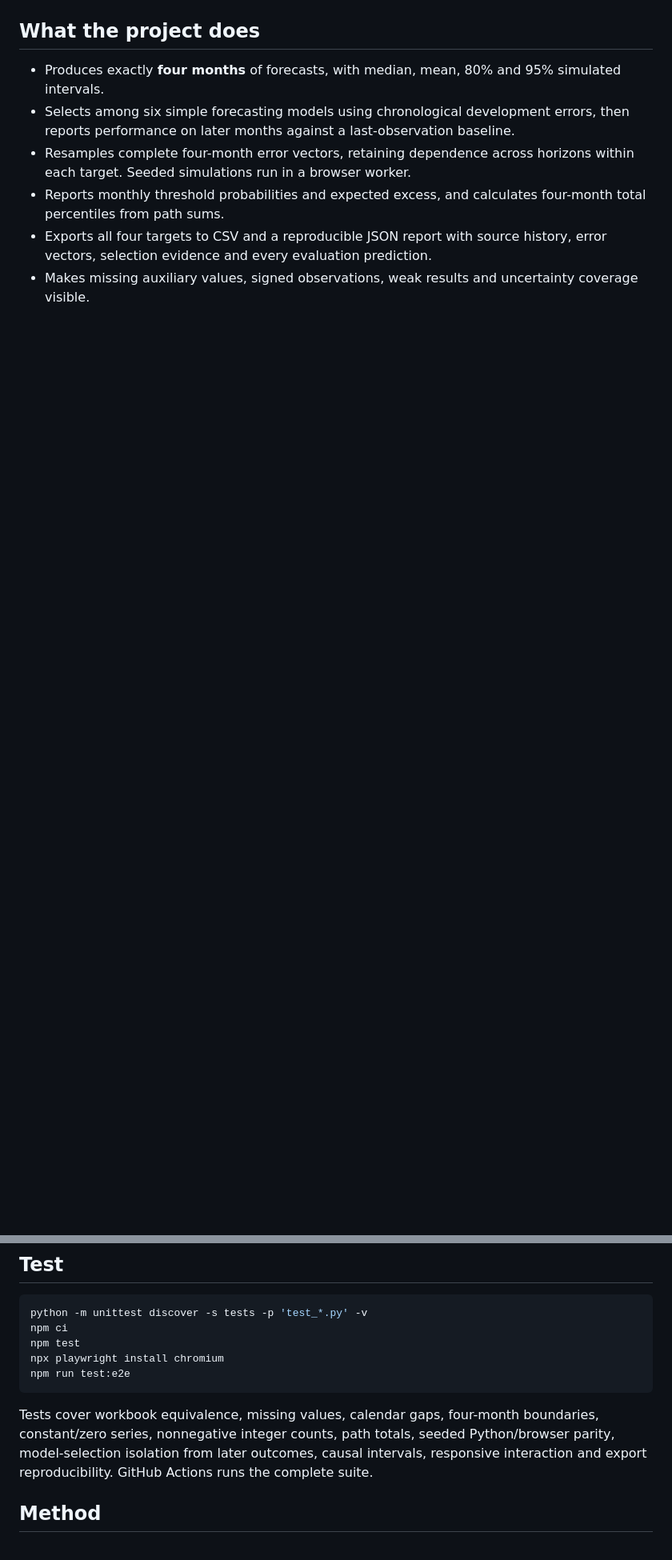
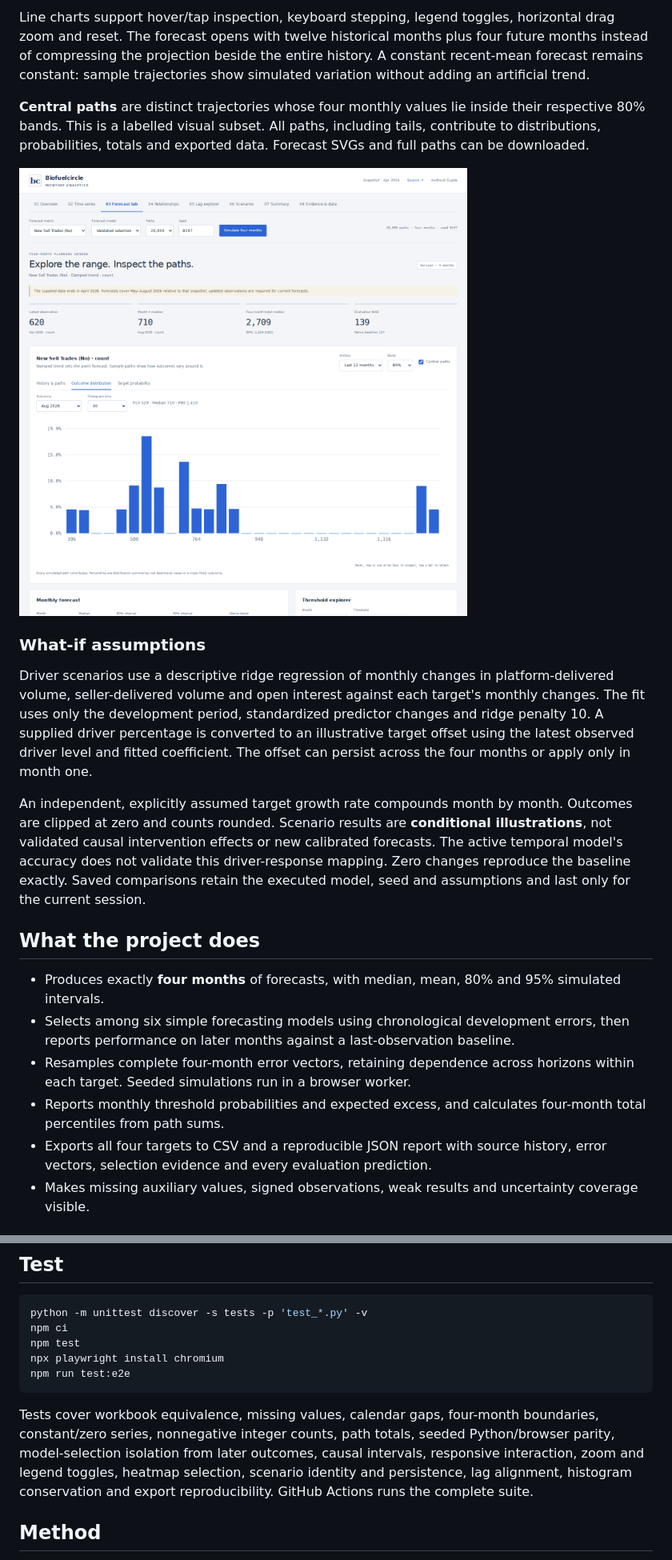
Before and after one commit to Modeldog8197/Biofuel-circle-monte-carlo, a Markdown page: README.md, 2 parts joined by grey strips. Shown: that part at 80% size. Drawn GitHub-style; pictures changed too: docs/distribution.png (added); blank space fills up the shorter version.

````diff
--- a/README.md
+++ b/README.md
@@ -6,3 +23,14 @@ Operational forecasting by **Avdhoot Gupta**, using the monthly platform workboo
+Line charts support hover/tap inspection, keyboard stepping, legend toggles, horizontal drag zoom and reset. The forecast opens with twelve historical months plus four future months instead of compressing the projection beside the entire history. A constant recent-mean forecast remains constant: sample trajectories show simulated variation without adding an artificial trend.
+
+**Central paths** are distinct trajectories whose four monthly values lie inside their respective 80% bands. This is a labelled visual subset. All paths, including tails, contribute to distributions, probabilities, totals and exported data. Forecast SVGs and full paths can be downloaded.
+
+![Outcome distribution](docs/distribution.png)
+
+### What-if assumptions
+
+Driver scenarios use a descriptive ridge regression of monthly changes in platform-delivered volume, seller-delivered volume and open interest against each target's monthly changes. The fit uses only the development period, standardized predictor changes and ridge penalty 10. A supplied driver percentage is converted to an illustrative target offset using the latest observed driver level and fitted coefficient. The offset can persist across the four months or apply only in month one.
+
+An independent, explicitly assumed target growth rate compounds month by month. Outcomes are clipped at zero and counts rounded. Scenario results are **conditional illustrations**, not validated causal intervention effects or new calibrated forecasts. The active temporal model's accuracy does not validate this driver-response mapping. Zero changes reproduce the baseline exactly. Saved comparisons retain the executed model, seed and assumptions and last only for the current session.
 
 ## What the project does
 
@@ -64,7 +92,7 @@ npx playwright install chromium
 npm run test:e2e
 ```
 
-Tests cover workbook equivalence, missing values, calendar gaps, four-month boundaries, constant/zero series, nonnegative integer counts, path totals, seeded Python/browser parity, model-selection isolation from later outcomes, causal intervals, responsive interaction and export reproducibility. GitHub Actions runs the complete suite.
+Tests cover workbook equivalence, missing values, calendar gaps, four-month boundaries, constant/zero series, nonnegative integer counts, path totals, seeded Python/browser parity, model-selection isolation from later outcomes, causal intervals, responsive interaction, zoom and legend toggles, heatmap selection, scenario identity and persistence, lag alignment, histogram conservation and export reproducibility. GitHub Actions runs the complete suite.
 
 ## Method
 
````
Also changed, not shown: other parts of README.md (+20 -1 lines), docs/dashboard-mobile.png, docs/dashboard.png, 15 other files.
